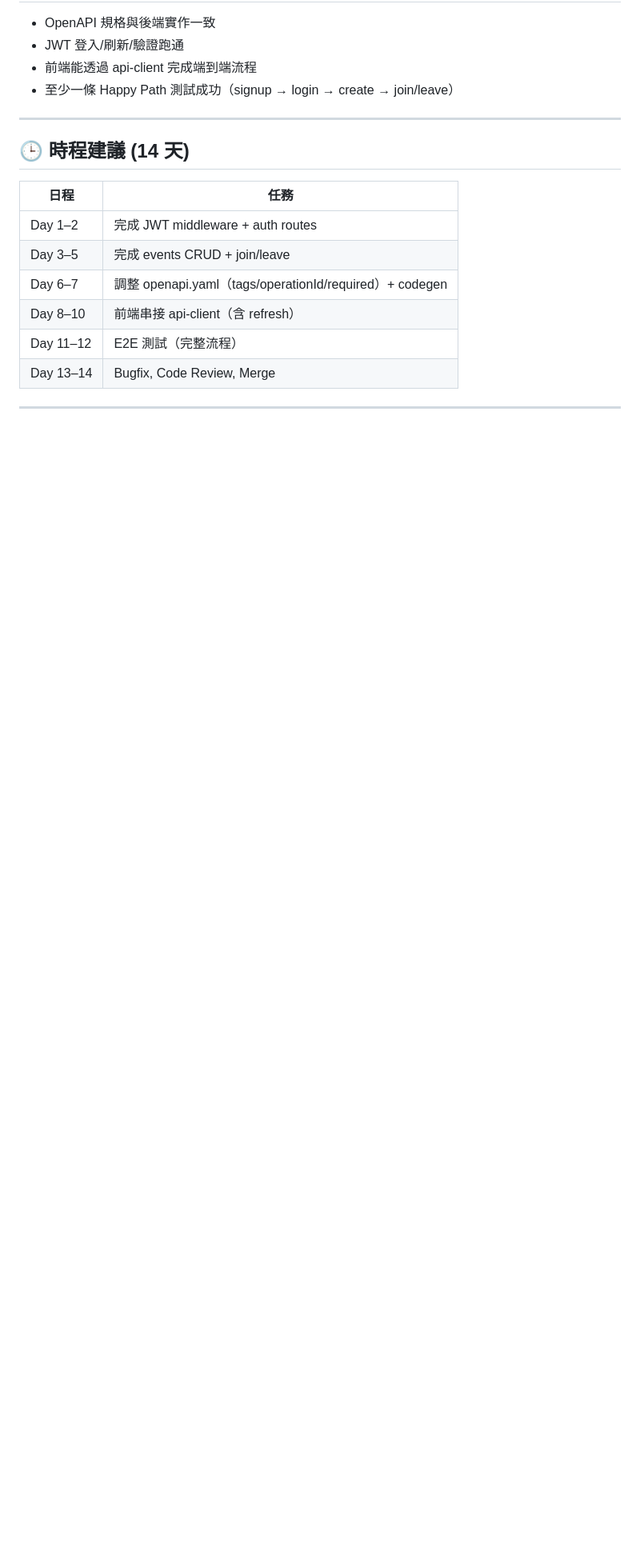
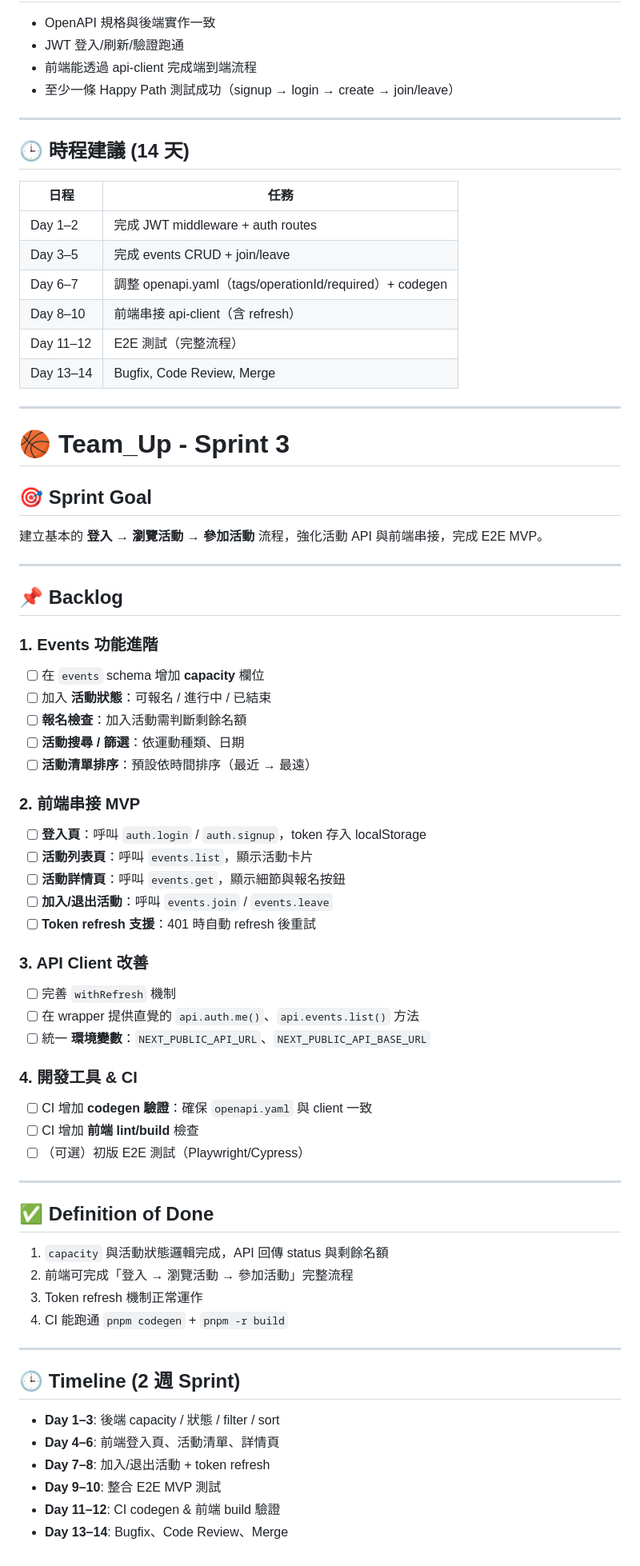
Before and after one commit to Douglashwang82/team-up-main, a Markdown page: sprint.md, the part around the change. Shown at 80% size. Drawn GitHub-style; blank space fills up the shorter version.

```diff
--- a/sprint.md
+++ b/sprint.md
@@ -127,3 +127,54 @@
 | Day 11–12 | E2E 測試（完整流程） |
 | Day 13–14 | Bugfix, Code Review, Merge |
 ---
+
+# 🏀 Team_Up - Sprint 3
+
+## 🎯 Sprint Goal
+建立基本的 **登入 → 瀏覽活動 → 參加活動** 流程，強化活動 API 與前端串接，完成 E2E MVP。
+
+---
+
+## 📌 Backlog
+
+### 1. Events 功能進階
+- [ ] 在 `events` schema 增加 **capacity** 欄位
+- [ ] 加入 **活動狀態**：可報名 / 進行中 / 已結束
+- [ ] **報名檢查**：加入活動需判斷剩餘名額
+- [ ] **活動搜尋 / 篩選**：依運動種類、日期
+- [ ] **活動清單排序**：預設依時間排序（最近 → 最遠）
+
+### 2. 前端串接 MVP
+- [ ] **登入頁**：呼叫 `auth.login` / `auth.signup`，token 存入 localStorage
+- [ ] **活動列表頁**：呼叫 `events.list`，顯示活動卡片
+- [ ] **活動詳情頁**：呼叫 `events.get`，顯示細節與報名按鈕
+- [ ] **加入/退出活動**：呼叫 `events.join` / `events.leave`
+- [ ] **Token refresh 支援**：401 時自動 refresh 後重試
+
+### 3. API Client 改善
+- [ ] 完善 `withRefresh` 機制
+- [ ] 在 wrapper 提供直覺的 `api.auth.me()`、`api.events.list()` 方法
+- [ ] 統一 **環境變數**：`NEXT_PUBLIC_API_URL`、`NEXT_PUBLIC_API_BASE_URL`
+
+### 4. 開發工具 & CI
+- [ ] CI 增加 **codegen 驗證**：確保 `openapi.yaml` 與 client 一致
+- [ ] CI 增加 **前端 lint/build** 檢查
+- [ ] （可選）初版 E2E 測試（Playwright/Cypress）
+
+---
+
+## ✅ Definition of Done
+1. `capacity` 與活動狀態邏輯完成，API 回傳 status 與剩餘名額
+2. 前端可完成「登入 → 瀏覽活動 → 參加活動」完整流程
+3. Token refresh 機制正常運作
+4. CI 能跑通 `pnpm codegen` + `pnpm -r build`
+
+---
+
+## 🕒 Timeline (2 週 Sprint)
+- **Day 1–3**: 後端 capacity / 狀態 / filter / sort
+- **Day 4–6**: 前端登入頁、活動清單、詳情頁
+- **Day 7–8**: 加入/退出活動 + token refresh
+- **Day 9–10**: 整合 E2E MVP 測試
+- **Day 11–12**: CI codegen & 前端 build 驗證
+- **Day 13–14**: Bugfix、Code Review、Merge
```
